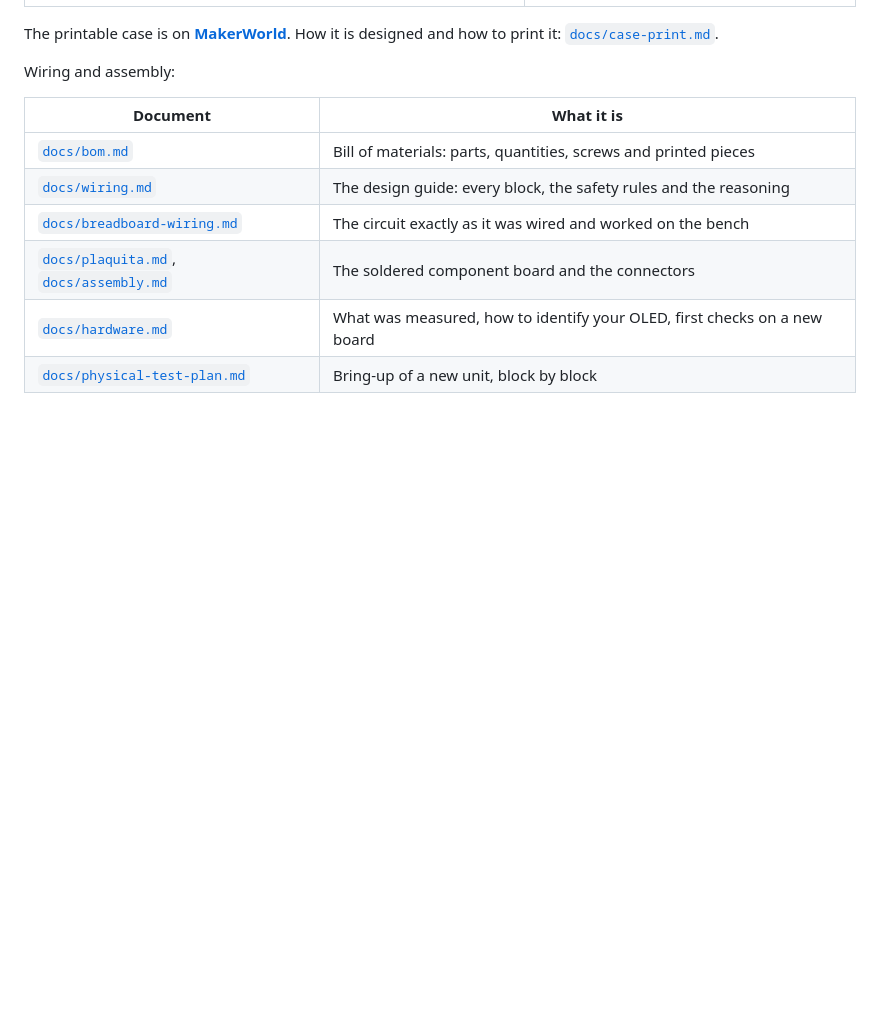
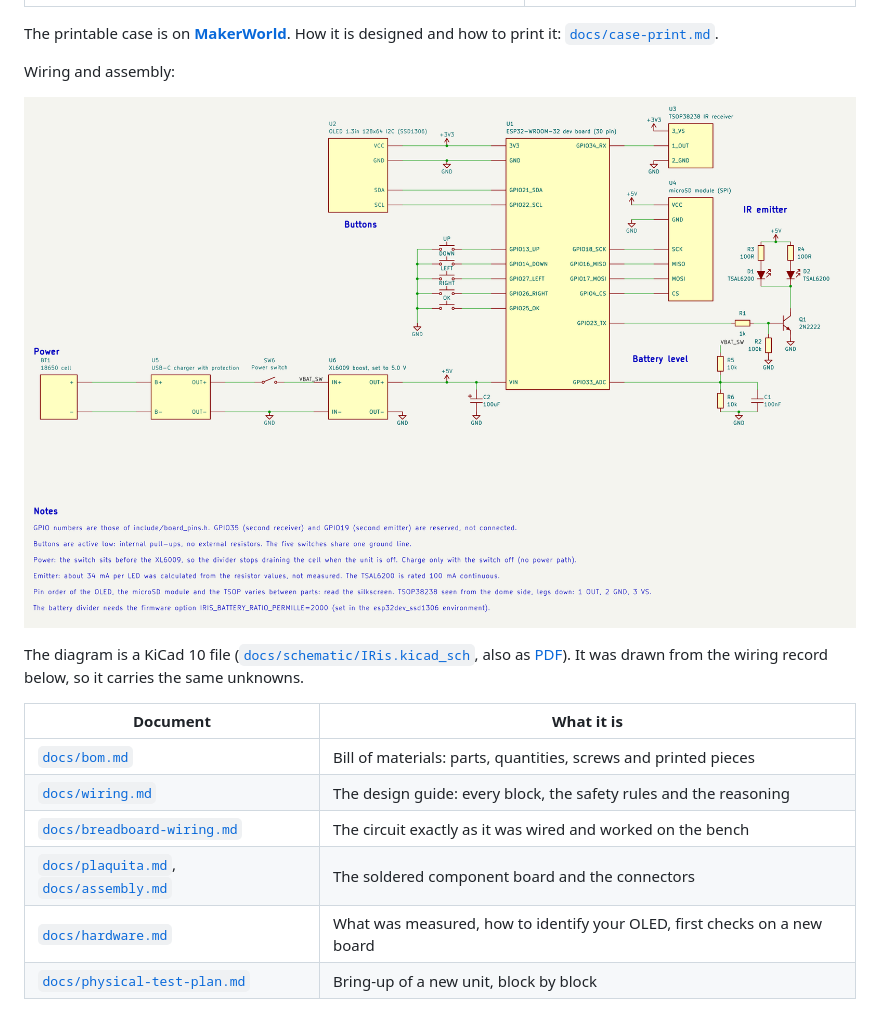
Before and after one commit to nruizneiman/IRis, a Markdown page: README.md, the part around the change. GitHub-like rendering; pictures changed too: docs/img/schematic.png (added); blank space fills up the shorter version.

Commit message:
Add the connection diagram as a KiCad schematic
Co-Authored-By: Claude Sonnet 5.5 <noreply@anthropic.com>

```diff
--- a/README.md
+++ b/README.md
@@ -48,6 +48,11 @@ The printable case is on [**MakerWorld**](https://makerworld.com/en/models/35925
 [`docs/case-print.md`](docs/case-print.md).
 
 Wiring and assembly:
+
+![Connection diagram: ESP32, OLED, buttons, receiver, microSD, IR emitter, battery divider and power chain](docs/img/schematic.png)
+
+The diagram is a KiCad 10 file ([`docs/schematic/IRis.kicad_sch`](docs/schematic/IRis.kicad_sch), also as
+[PDF](docs/schematic/IRis.pdf)). It was drawn from the wiring record below, so it carries the same unknowns.
 
 | Document | What it is |
 |---|---|
```
Also changed, not shown: 2 other files.
